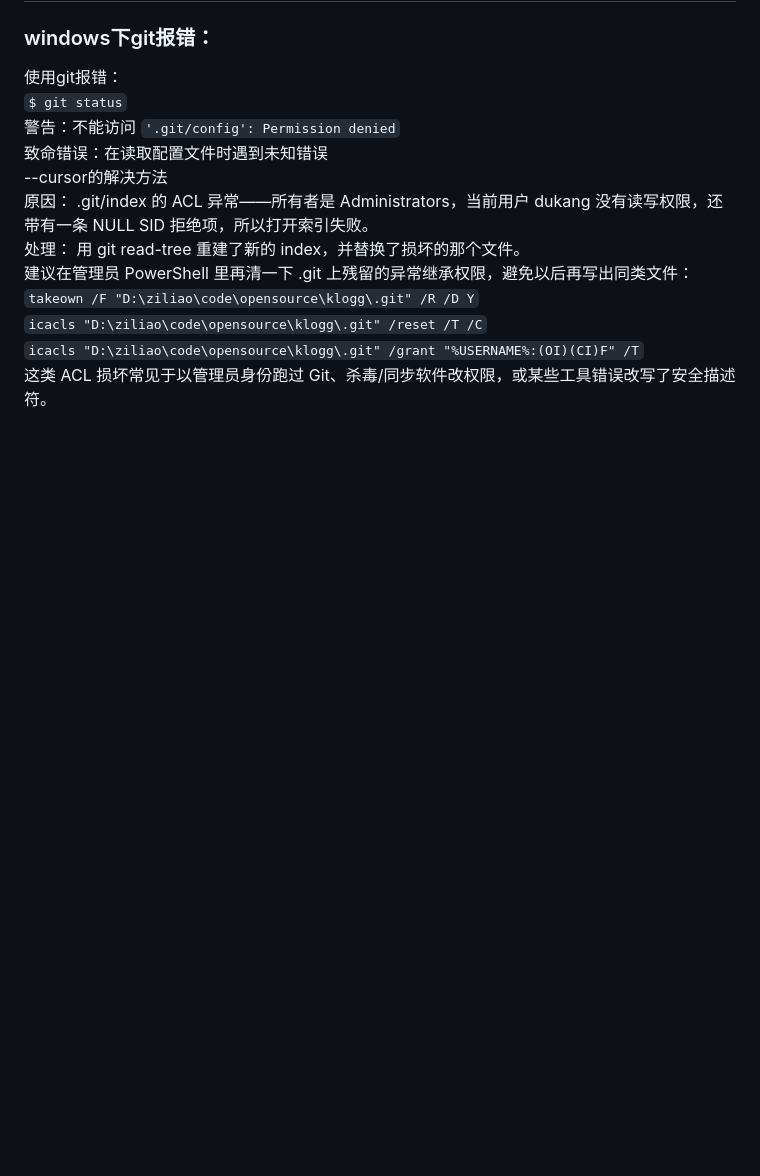
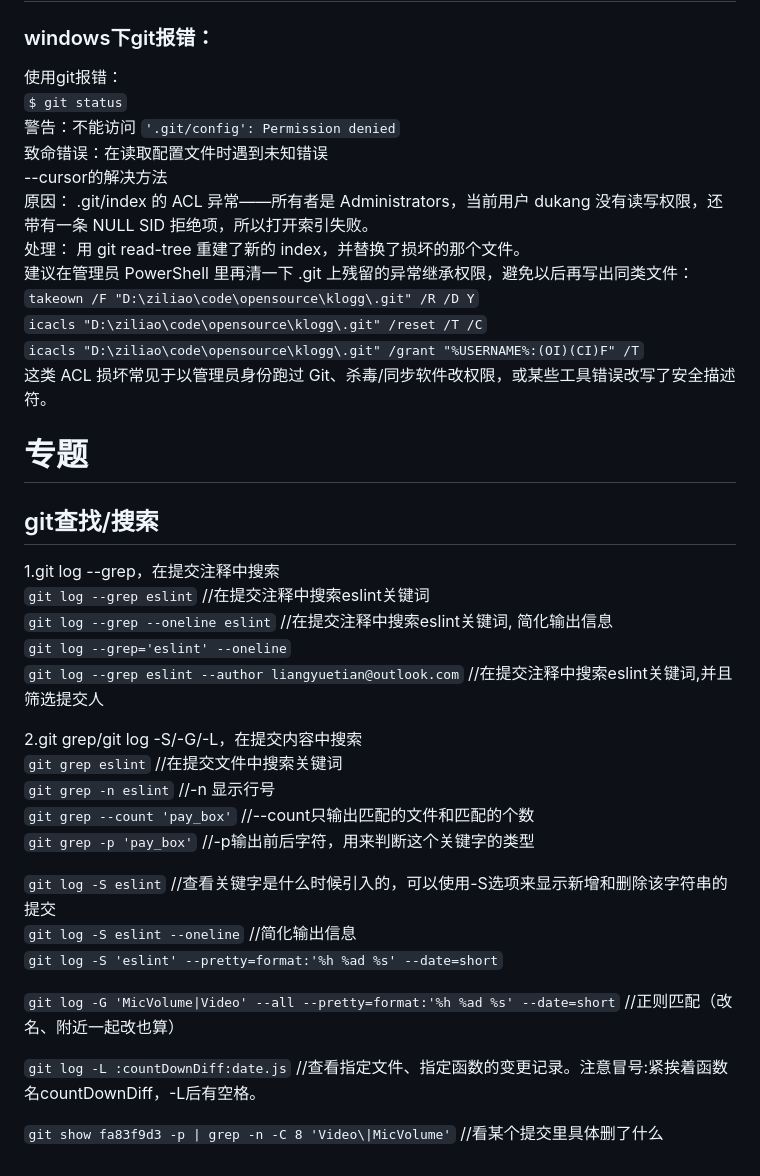
Before and after one commit to gaheadus/daily_use, a Markdown page: tools_and_skills/git命令列表-速查.md, the part around the change. Drawn GitHub-style; blank space fills up the shorter version.

Commit message:
更新git/klogg

```diff
--- a/tools_and_skills/git命令列表-速查.md
+++ b/tools_and_skills/git命令列表-速查.md
@@ -550,3 +550,30 @@ web\--browse
 `icacls "D:\ziliao\code\opensource\klogg\.git" /reset /T /C`
 `icacls "D:\ziliao\code\opensource\klogg\.git" /grant "%USERNAME%:(OI)(CI)F" /T`
 这类 ACL 损坏常见于以管理员身份跑过 Git、杀毒/同步软件改权限，或某些工具错误改写了安全描述符。
+
+
+
+
+# 专题
+## git查找/搜索
+1.git log --grep，在提交注释中搜索
+`git log --grep eslint`  //在提交注释中搜索eslint关键词
+`git log --grep --oneline eslint`  //在提交注释中搜索eslint关键词, 简化输出信息
+`git log --grep='eslint' --oneline`
+`git log --grep eslint --author liangyuetian@outlook.com` //在提交注释中搜索eslint关键词,并且筛选提交人
+
+2.git grep/git log -S/-G/-L，在提交内容中搜索
+`git grep eslint`  //在提交文件中搜索关键词
+`git grep -n eslint` //-n 显示行号
+`git grep --count 'pay_box'` //--count只输出匹配的文件和匹配的个数
+`git grep -p 'pay_box'`    //-p输出前后字符，用来判断这个关键字的类型
+
+`git log -S eslint`         //查看关键字是什么时候引入的，可以使用-S选项来显示新增和删除该字符串的提交
+`git log -S eslint --oneline`  //简化输出信息
+`git log -S 'eslint' --pretty=format:'%h %ad %s' --date=short`
+
+`git log -G 'MicVolume|Video' --all --pretty=format:'%h %ad %s' --date=short` //正则匹配（改名、附近一起改也算）
+
+`git log -L :countDownDiff:date.js` //查看指定文件、指定函数的变更记录。注意冒号:紧挨着函数名countDownDiff，-L后有空格。
+
+`git show fa83f9d3 -p | grep -n -C 8 'Video\|MicVolume'`  //看某个提交里具体删了什么
```
Also changed, not shown: tools_and_skills/klogg使用.md (+1 -1 lines).
